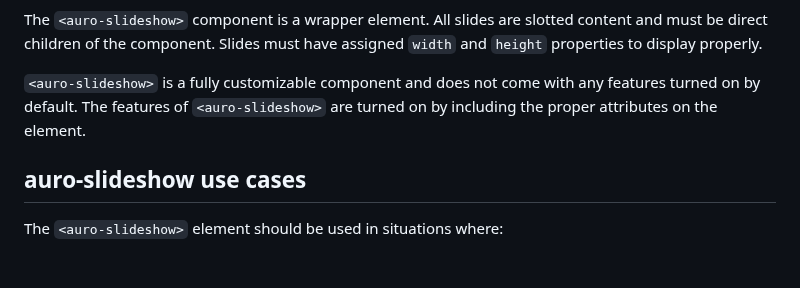
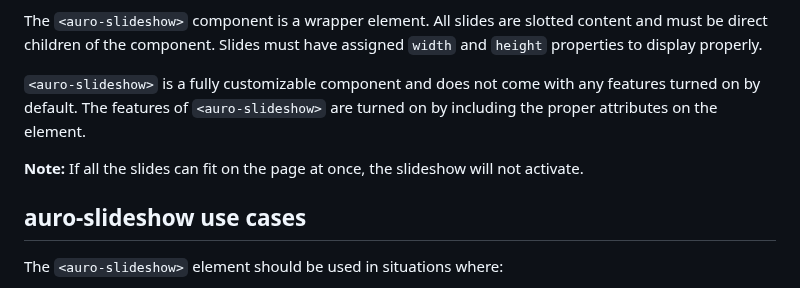
Before and after one commit to AlaskaAirlines/auro-slideshow, a Markdown page: index.md, the part around one of its changes. Rendered like a GitHub page; blank space fills up the shorter version.

```diff
--- a/index.md
+++ b/index.md
@@ -13,6 +13,8 @@ This file is generated based on a template fetched from `./docs/partials/index.m
 The `<auro-slideshow>` component is a wrapper element. All slides are slotted content and must be direct children of the component. Slides must have assigned `width` and `height` properties to display properly.
 
 `<auro-slideshow>` is a fully customizable component and does not come with any features turned on by default. The features of `<auro-slideshow>` are turned on by including the proper attributes on the element.
+
+**Note:** If all the slides can fit on the page at once, the slideshow will not activate.
 <!-- AURO-GENERATED-CONTENT:END -->
 
 ## auro-slideshow use cases
```
Also changed, not shown: other parts of index.md (+2 -2 lines), api.md (+10 -12 lines).
